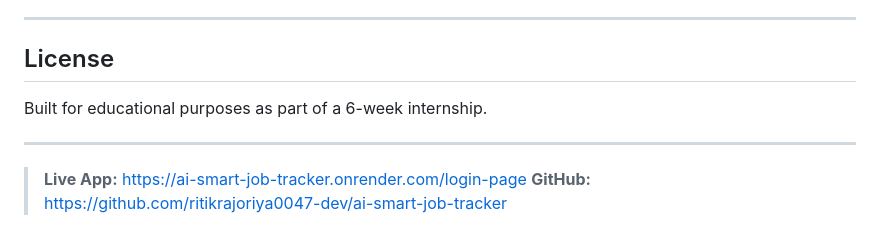
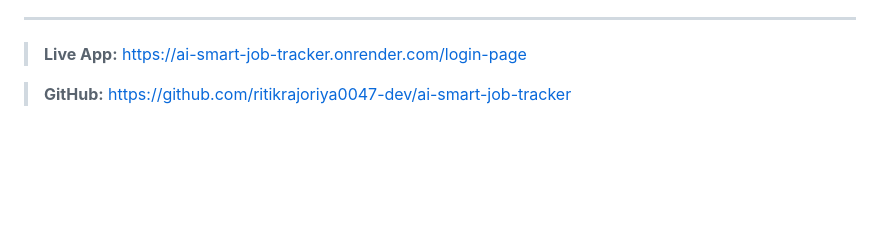
Before and after one commit to ritikrajoriya0047-dev/ai-smart-job-tracker, a Markdown page: README.md, the part around the change. Drawn GitHub-style; blank space fills up the shorter version.

```diff
--- a/README.md
+++ b/README.md
@@ -301,11 +301,7 @@ This platform is designed to solve real-world job application tracking, placemen
 
 ---
 
-##  License
+> **Live App:** [https://ai-smart-job-tracker.onrender.com/login-page](https://ai-smart-job-tracker.onrender.com/login-page)
 
-Built for educational purposes as part of a 6-week internship.
 
----
-
-> **Live App:** [https://ai-smart-job-tracker.onrender.com/login-page](https://ai-smart-job-tracker.onrender.com/login-page)
 > **GitHub:** [https://github.com/ritikrajoriya0047-dev/ai-smart-job-tracker](https://github.com/ritikrajoriya0047-dev/ai-smart-job-tracker)
```
